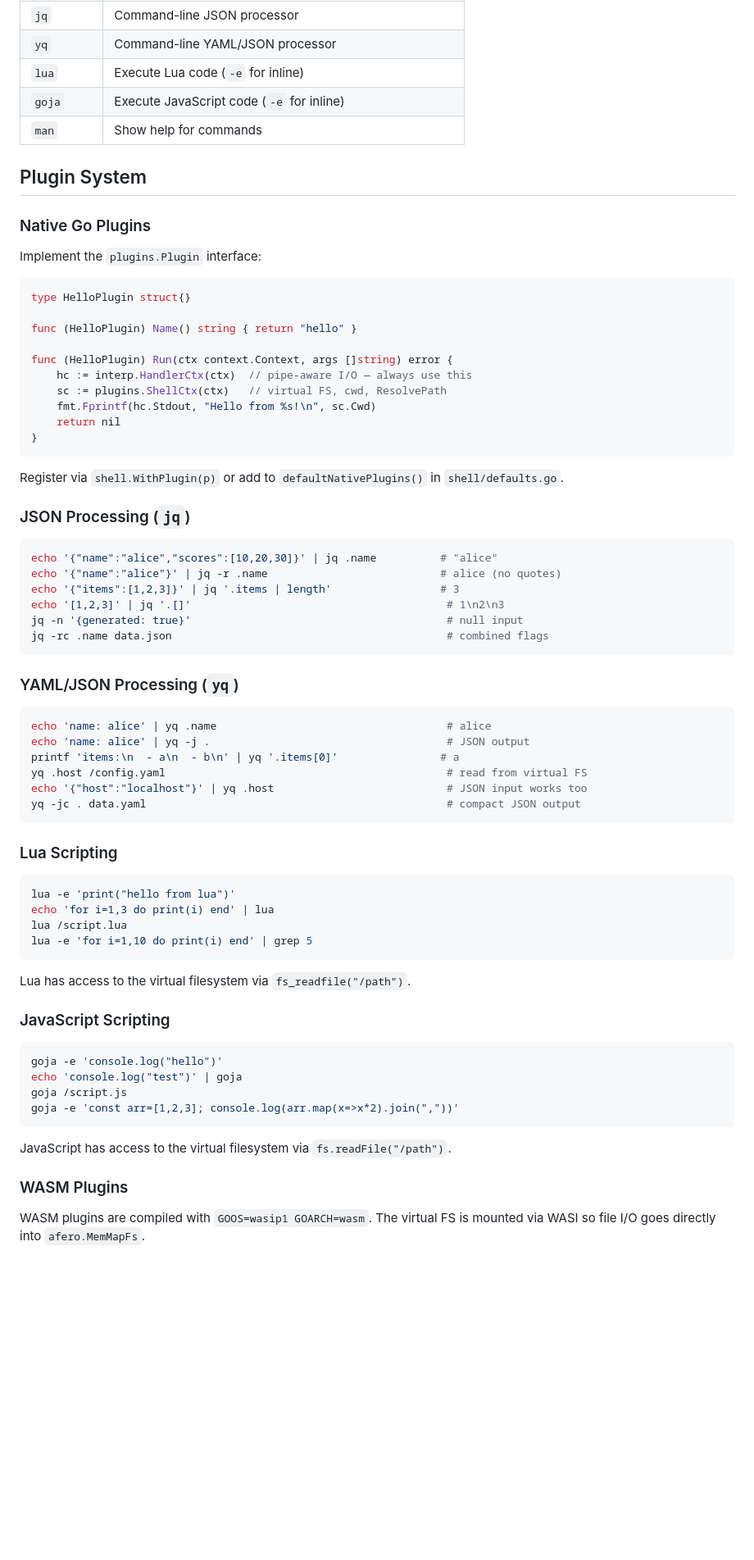
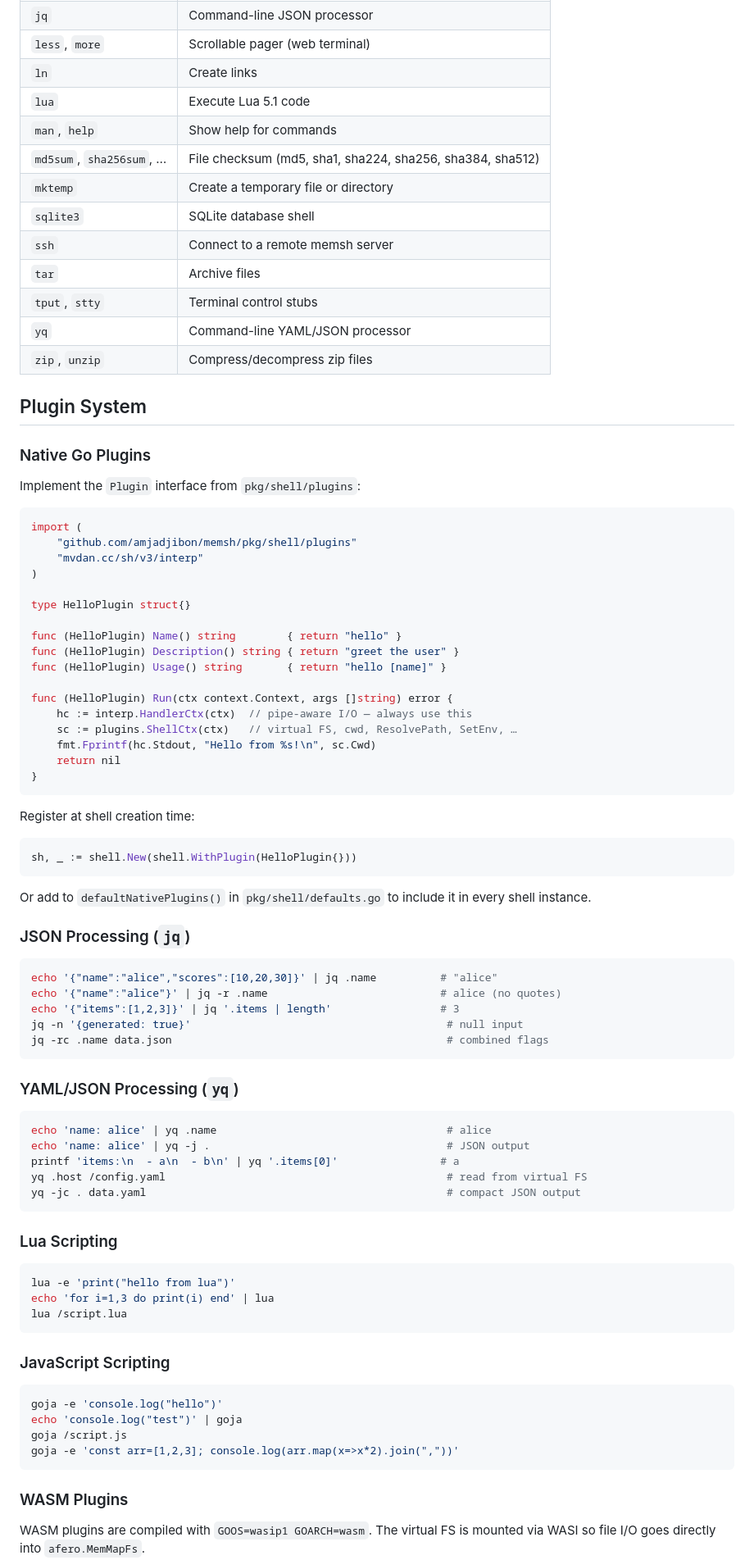
Before and after one commit to amjadjibon/memsh, a Markdown page: README.md, the part around one of its changes. Shown at 82% size. Rendered like a GitHub page; blank space fills up the shorter version.

````diff
--- a/README.md
+++ b/README.md
@@ -119,29 +144,50 @@ sh.Run(ctx, "yq .host /config.yaml") // localhost
 | `jq` | Command-line JSON processor |
+| `less`, `more` | Scrollable pager (web terminal) |
+| `ln` | Create links |
+| `lua` | Execute Lua 5.1 code |
+| `man`, `help` | Show help for commands |
+| `md5sum`, `sha256sum`, … | File checksum (md5, sha1, sha224, sha256, sha384, sha512) |
+| `mktemp` | Create a temporary file or directory |
+| `sqlite3` | SQLite database shell |
+| `ssh` | Connect to a remote memsh server |
+| `tar` | Archive files |
+| `tput`, `stty` | Terminal control stubs |
 | `yq` | Command-line YAML/JSON processor |
-| `lua` | Execute Lua code (`-e` for inline) |
-| `goja` | Execute JavaScript code (`-e` for inline) |
-| `man` | Show help for commands |
+| `zip`, `unzip` | Compress/decompress zip files |
 
 ## Plugin System
 
 ### Native Go Plugins
 
-Implement the `plugins.Plugin` interface:
+Implement the `Plugin` interface from `pkg/shell/plugins`:
 
 ```go
+import (
+    "github.com/amjadjibon/memsh/pkg/shell/plugins"
+    "mvdan.cc/sh/v3/interp"
+)
+
 type HelloPlugin struct{}
 
-func (HelloPlugin) Name() string { return "hello" }
+func (HelloPlugin) Name() string        { return "hello" }
+func (HelloPlugin) Description() string { return "greet the user" }
+func (HelloPlugin) Usage() string       { return "hello [name]" }
 
 func (HelloPlugin) Run(ctx context.Context, args []string) error {
     hc := interp.HandlerCtx(ctx)  // pipe-aware I/O — always use this
-    sc := plugins.ShellCtx(ctx)   // virtual FS, cwd, ResolvePath
+    sc := plugins.ShellCtx(ctx)   // virtual FS, cwd, ResolvePath, SetEnv, …
     fmt.Fprintf(hc.Stdout, "Hello from %s!\n", sc.Cwd)
     return nil
 }
 ```
 
-Register via `shell.WithPlugin(p)` or add to `defaultNativePlugins()` in `shell/defaults.go`.
+Register at shell creation time:
+
+```go
+sh, _ := shell.New(shell.WithPlugin(HelloPlugin{}))
+```
+
+Or add to `defaultNativePlugins()` in `pkg/shell/defaults.go` to include it in every shell instance.
 
 ### JSON Processing (`jq`)
 
@@ -149,7 +195,6 @@ Register via `shell.WithPlugin(p)` or add to `defaultNativePlugins()` in `shell/
 echo '{"name":"alice","scores":[10,20,30]}' | jq .name          # "alice"
 echo '{"name":"alice"}' | jq -r .name                           # alice (no quotes)
 echo '{"items":[1,2,3]}' | jq '.items | length'                 # 3
-echo '[1,2,3]' | jq '.[]'                                        # 1\n2\n3
 jq -n '{generated: true}'                                        # null input
 jq -rc .name data.json                                           # combined flags
 ```
@@ -161,7 +206,6 @@ echo 'name: alice' | yq .name                                    # alice
 echo 'name: alice' | yq -j .                                     # JSON output
 printf 'items:\n  - a\n  - b\n' | yq '.items[0]'                # a
 yq .host /config.yaml                                            # read from virtual FS
-echo '{"host":"localhost"}' | yq .host                           # JSON input works too
 yq -jc . data.yaml                                               # compact JSON output
 ```
 
@@ -171,10 +215,7 @@ yq -jc . data.yaml                                               # compact JSON
 lua -e 'print("hello from lua")'
 echo 'for i=1,3 do print(i) end' | lua
 lua /script.lua
-lua -e 'for i=1,10 do print(i) end' | grep 5
 ```
-
-Lua has access to the virtual filesystem via `fs_readfile("/path")`.
 
 ### JavaScript Scripting
 
@@ -185,8 +226,6 @@ goja /script.js
 goja -e 'const arr=[1,2,3]; console.log(arr.map(x=>x*2).join(","))'
 ```
 
-JavaScript has access to the virtual filesystem via `fs.readFile("/path")`.
-
 ### WASM Plugins
 
 WASM plugins are compiled with `GOOS=wasip1 GOARCH=wasm`. The virtual FS is mounted via WASI so file I/O goes directly into `afero.MemMapFs`.
````
Also changed, not shown: other parts of README.md (+83 -31 lines), CLAUDE.md (+87 -133 lines).
